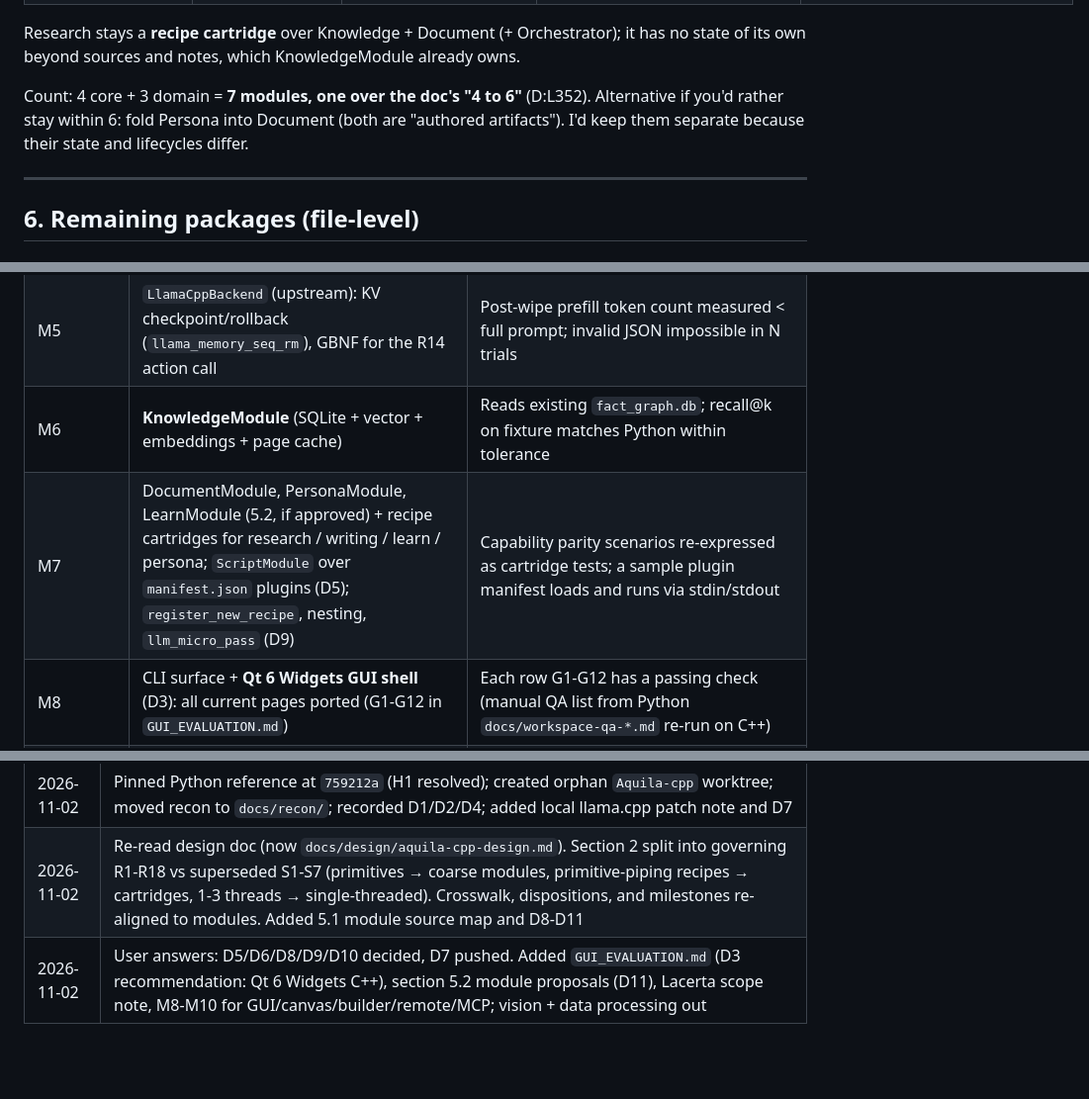
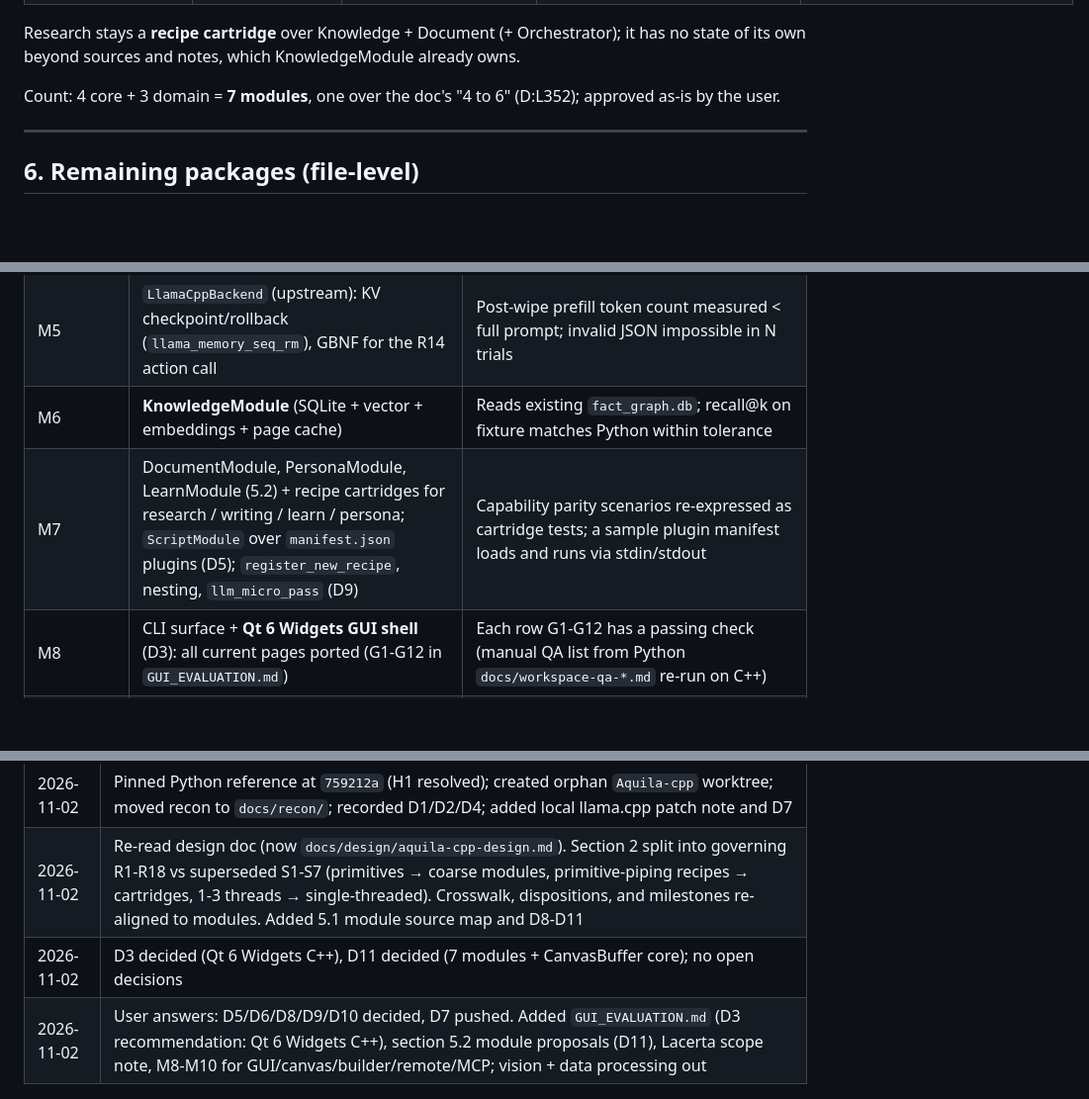
Before and after one commit to Xydra01/AquilaAI, a Markdown page: docs/recon/RECON_MAP.md, 3 parts joined by grey strips. Shown at 99% size. GitHub-like rendering; blank space fills up the shorter version.

```diff
--- a/docs/recon/RECON_MAP.md
+++ b/docs/recon/RECON_MAP.md
@@ -248,7 +248,7 @@ The doc's four modules cover code, execution, knowledge, and meta. Aquila also h
 
 Research stays a **recipe cartridge** over Knowledge + Document (+ Orchestrator); it has no state of its own beyond sources and notes, which KnowledgeModule already owns.
 
-Count: 4 core + 3 domain = **7 modules, one over the doc's "4 to 6"** (D:L352). Alternative if you'd rather stay within 6: fold Persona into Document (both are "authored artifacts"). I'd keep them separate because their state and lifecycles differ.
+Count: 4 core + 3 domain = **7 modules**, one over the doc's "4 to 6" (D:L352); approved as-is by the user.
 
 ---
 
@@ -326,7 +326,7 @@ Order follows R5 (data structures → execution sandbox → orchestration loop),
 | M4 | `AgentLoop` + `ContextCondenser` (3 segments, R6) + **OrchestratorModule** + `RuntimeTierConfig` (R16) + one code recipe cartridge with a `post_llm_validation_hook` | Harness scenario `code_smoke_file` passes 3/3 on C++ (Python baseline 3/3 [doc]); the loop refuses to exit while the hook fails (forced-failure test) |
 | M5 | `LlamaCppBackend` (upstream): KV checkpoint/rollback (`llama_memory_seq_rm`), GBNF for the R14 action call | Post-wipe prefill token count measured < full prompt; invalid JSON impossible in N trials |
 | M6 | **KnowledgeModule** (SQLite + vector + embeddings + page cache) | Reads existing `fact_graph.db`; recall@k on fixture matches Python within tolerance |
-| M7 | DocumentModule, PersonaModule, LearnModule (5.2, if approved) + recipe cartridges for research / writing / learn / persona; `ScriptModule` over `manifest.json` plugins (D5); `register_new_recipe`, nesting, `llm_micro_pass` (D9) | Capability parity scenarios re-expressed as cartridge tests; a sample plugin manifest loads and runs via stdin/stdout |
+| M7 | DocumentModule, PersonaModule, LearnModule (5.2) + recipe cartridges for research / writing / learn / persona; `ScriptModule` over `manifest.json` plugins (D5); `register_new_recipe`, nesting, `llm_micro_pass` (D9) | Capability parity scenarios re-expressed as cartridge tests; a sample plugin manifest loads and runs via stdin/stdout |
 | M8 | CLI surface + **Qt 6 Widgets GUI shell** (D3): all current pages ported (G1-G12 in `GUI_EVALUATION.md`) | Each row G1-G12 has a passing check (manual QA list from Python `docs/workspace-qa-*.md` re-run on C++) |
 | M9 | **Live canvas** for code + writing (D10, F1) + **GUI recipe builder** on QtNodes (D8, F2) | Highlight → agent edit → inline pending patch → accept/undo, scripted UI test; builder round-trips cartridge JSON losslessly |
 | M10 | Remote server (52-route HTTP/WS contract, `webapp/` unchanged), MCP client + host, setup wizard, packaging (D6) | Existing `webapp/` works against the C++ server; MCP host tools listed by a client |
@@ -363,4 +363,5 @@ Proposed, awaiting your OK:
 | 2026-11-02 | Added H14 (partial test baseline; suite deferred per user) |
 | 2026-11-02 | Pinned Python reference at `759212a` (H1 resolved); created orphan `Aquila-cpp` worktree; moved recon to `docs/recon/`; recorded D1/D2/D4; added local llama.cpp patch note and D7 |
 | 2026-11-02 | Re-read design doc (now `docs/design/aquila-cpp-design.md`). Section 2 split into governing R1-R18 vs superseded S1-S7 (primitives → coarse modules, primitive-piping recipes → cartridges, 1-3 threads → single-threaded). Crosswalk, dispositions, and milestones re-aligned to modules. Added 5.1 module source map and D8-D11 |
+| 2026-11-02 | D3 decided (Qt 6 Widgets C++), D11 decided (7 modules + CanvasBuffer core); no open decisions |
 | 2026-11-02 | User answers: D5/D6/D8/D9/D10 decided, D7 pushed. Added `GUI_EVALUATION.md` (D3 recommendation: Qt 6 Widgets C++), section 5.2 module proposals (D11), Lacerta scope note, M8-M10 for GUI/canvas/builder/remote/MCP; vision + data processing out |
```
Also changed, not shown: other parts of docs/recon/RECON_MAP.md (+5 -5 lines), docs/recon/GUI_EVALUATION.md (+1 -1 lines).
